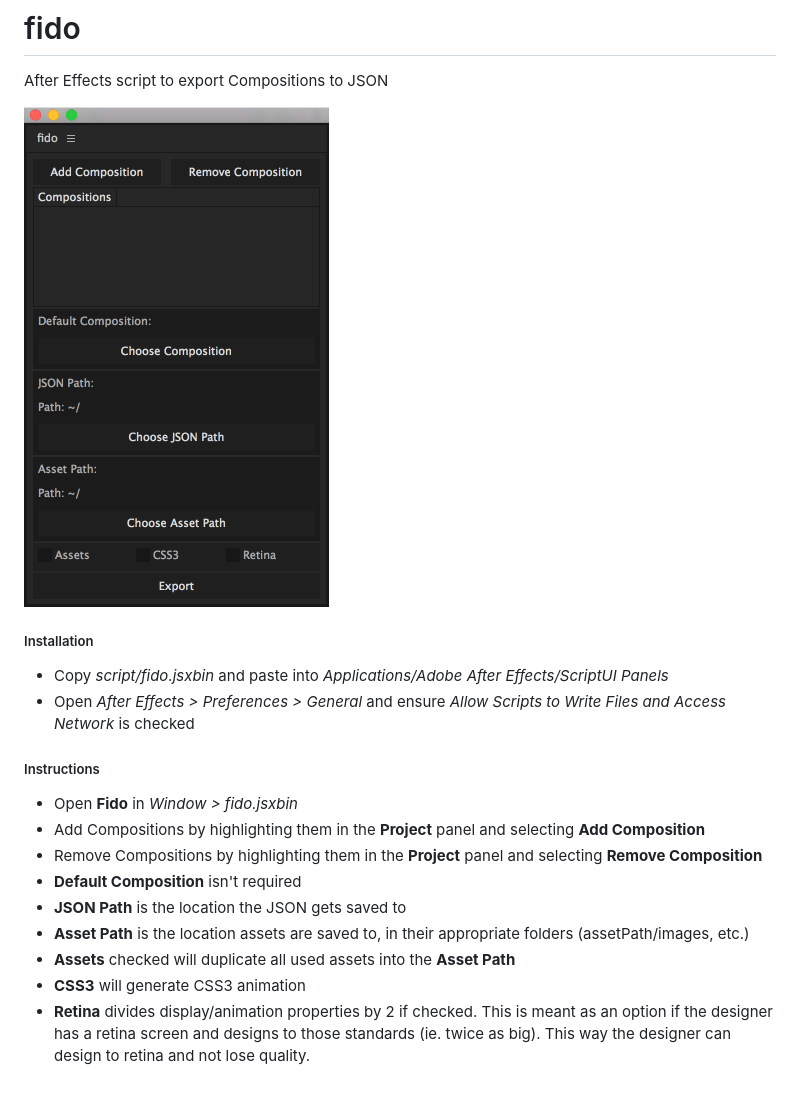
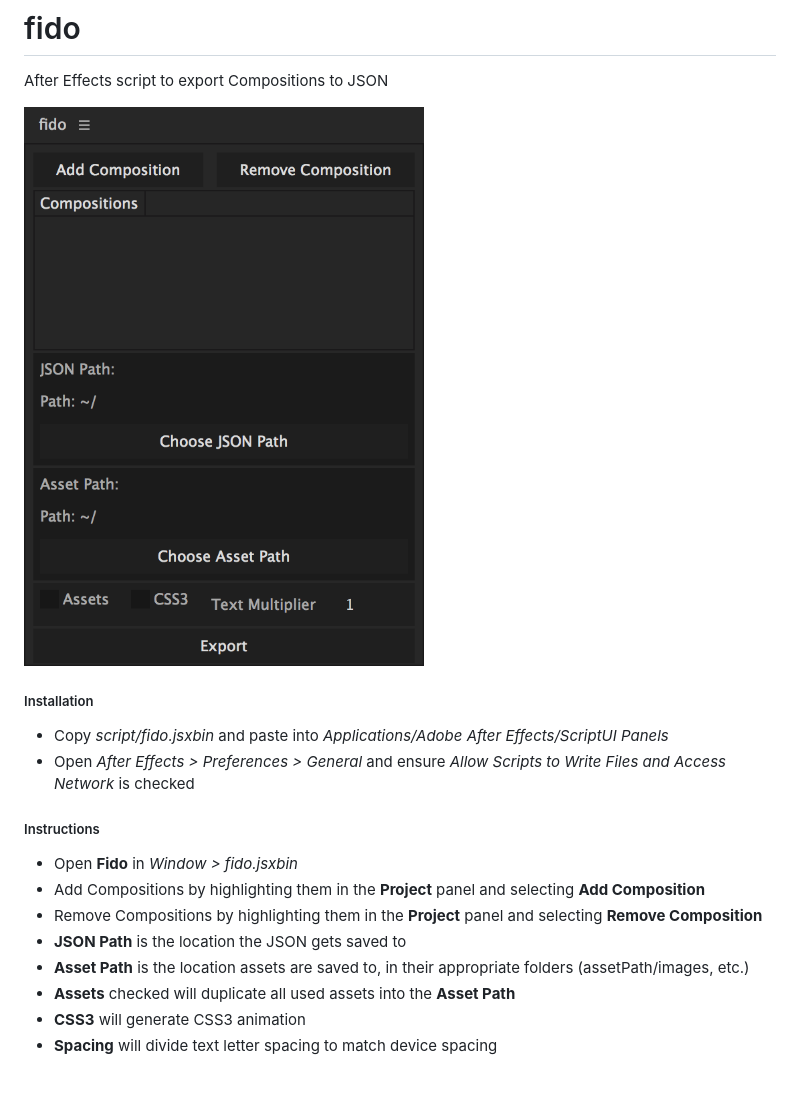
Before and after one commit to Anivive/fido, a Markdown page: README.md, the part around the change. Drawn GitHub-style; pictures changed too: script/screenshot.gif (deleted), script/screenshot.png (added).

```diff
--- a/README.md
+++ b/README.md
@@ -1,7 +1,7 @@
 # fido
 After Effects script to export Compositions to JSON
 
-![Script](script/screenshot.gif)
+![Script](script/screenshot.png)
 
 
 ##### Installation
@@ -12,9 +12,8 @@ After Effects script to export Compositions to JSON
 * Open **Fido** in *Window > fido.jsxbin*
 * Add Compositions by highlighting them in the **Project** panel and selecting **Add Composition**
 * Remove Compositions by highlighting them in the **Project** panel and selecting **Remove Composition**
-* **Default Composition** isn't required
 * **JSON Path** is the location the JSON gets saved to
 * **Asset Path** is the location assets are saved to, in their appropriate folders (assetPath/images, etc.)
 * **Assets** checked will duplicate all used assets into the **Asset Path**
 * **CSS3** will generate CSS3 animation
-* **Retina** divides display/animation properties by 2 if checked. This is meant as an option if the designer has a retina screen and designs to those standards (ie. twice as big). This way the designer can design to retina and not lose quality.
+* **Spacing** will divide text letter spacing to match device spacing
```
Also changed, not shown: 2 other files.
